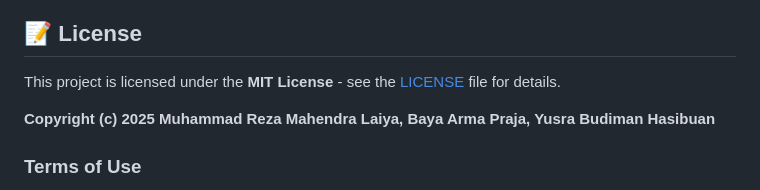
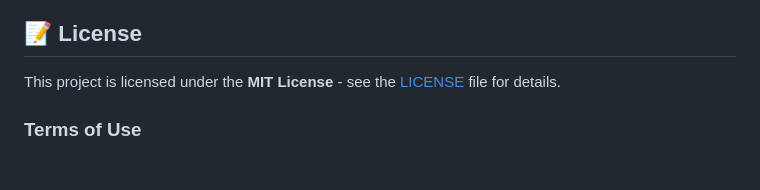
Before and after one commit to Yuu18id/vit-ela-ai-image-classifier, a Markdown page: README.md, the part around one of its changes. Drawn GitHub-style; blank space fills up the shorter version.

```diff
--- a/README.md
+++ b/README.md
@@ -155,8 +153,6 @@ After training completes or to use a previously trained model:
 
 This project is licensed under the **MIT License** - see the [LICENSE](LICENSE) file for details.
 
-**Copyright (c) 2025 Muhammad Reza Mahendra Laiya, Baya Arma Praja, Yusra Budiman Hasibuan**
-
 ### Terms of Use
 
 This software was developed as part of academic research at Universitas Mikroskil. The code is released under MIT License for educational, research, and non-commercial purposes.
```
Also changed, not shown: other parts of README.md (+3 -4 lines).
